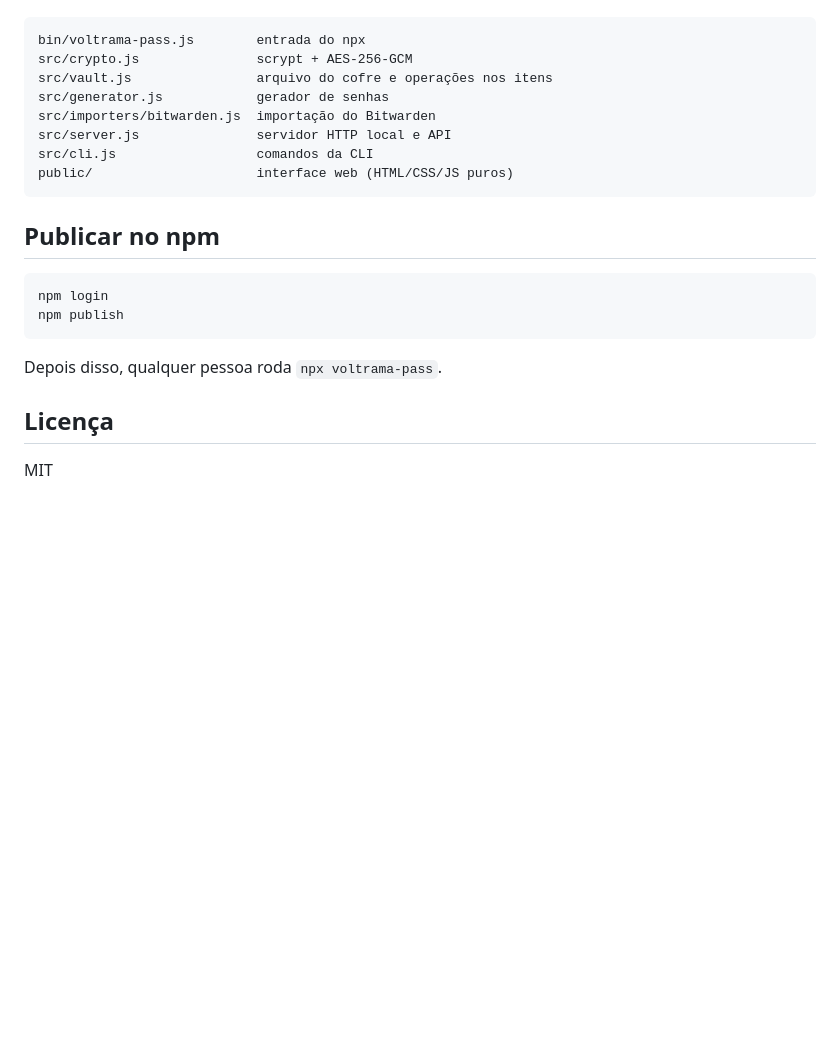
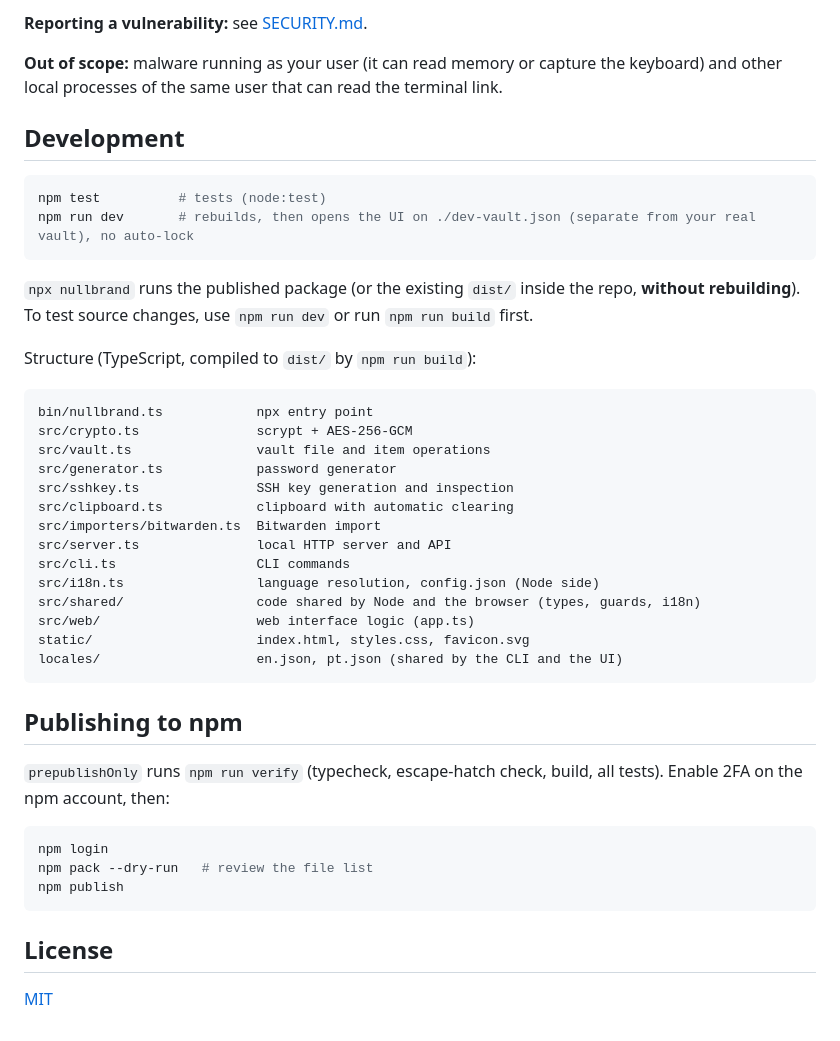
Before and after one commit to devsantosbruno/nullbrand-pass, a Markdown page: README.md, the part around one of its changes. GitHub-like rendering; blank space fills up the shorter version.

````diff
--- a/README.md
+++ b/README.md
@@ -79,24 +109,46 @@ Estrutura:
+**Reporting a vulnerability:** see [SECURITY.md](SECURITY.md).
+
+**Out of scope:** malware running as your user (it can read memory or capture the keyboard) and other local processes of the same user that can read the terminal link.
+
+## Development
+
+```bash
+npm test          # tests (node:test)
+npm run dev       # rebuilds, then opens the UI on ./dev-vault.json (separate from your real vault), no auto-lock
+```
+
+`npx nullbrand` runs the published package (or the existing `dist/` inside the repo, **without rebuilding**).
+To test source changes, use `npm run dev` or run `npm run build` first.
+
+Structure (TypeScript, compiled to `dist/` by `npm run build`):
 
 ```
-bin/voltrama-pass.js        entrada do npx
-src/crypto.js               scrypt + AES-256-GCM
-src/vault.js                arquivo do cofre e operações nos itens
-src/generator.js            gerador de senhas
-src/importers/bitwarden.js  importação do Bitwarden
-src/server.js               servidor HTTP local e API
-src/cli.js                  comandos da CLI
-public/                     interface web (HTML/CSS/JS puros)
+bin/nullbrand.ts            npx entry point
+src/crypto.ts               scrypt + AES-256-GCM
+src/vault.ts                vault file and item operations
+src/generator.ts            password generator
+src/sshkey.ts               SSH key generation and inspection
+src/clipboard.ts            clipboard with automatic clearing
+src/importers/bitwarden.ts  Bitwarden import
+src/server.ts               local HTTP server and API
+src/cli.ts                  CLI commands
+src/i18n.ts                 language resolution, config.json (Node side)
+src/shared/                 code shared by Node and the browser (types, guards, i18n)
+src/web/                    web interface logic (app.ts)
+static/                     index.html, styles.css, favicon.svg
+locales/                    en.json, pt.json (shared by the CLI and the UI)
 ```
 
-## Publicar no npm
+## Publishing to npm
+
+`prepublishOnly` runs `npm run verify` (typecheck, escape-hatch check, build, all tests). Enable 2FA on the npm account, then:
 
 ```bash
 npm login
+npm pack --dry-run   # review the file list
 npm publish
 ```
 
-Depois disso, qualquer pessoa roda `npx voltrama-pass`.
+## License
 
-## Licença
-
-MIT
+[MIT](LICENSE)
````
Also changed, not shown: other parts of README.md (+82 -52 lines).
